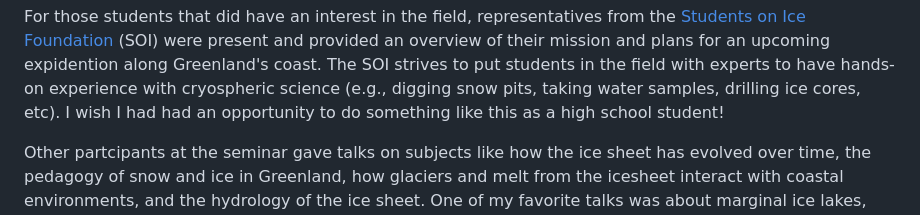
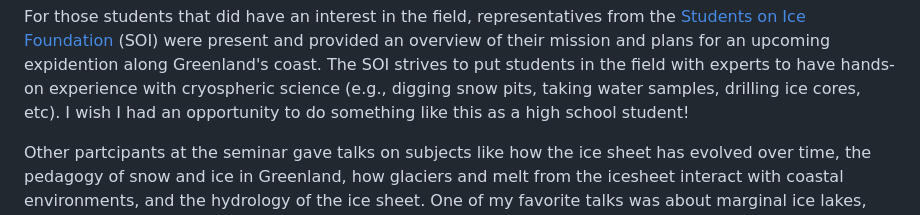
Before and after one commit to trey-stafford/trey-stafford.github.io, a Markdown page: content/blog/20251110.md, the part around the change. GitHub-like rendering.

Commit message:
Remove redundant `had`

```diff
--- a/content/blog/20251110.md
+++ b/content/blog/20251110.md
@@ -21,7 +21,7 @@ present and provided an overview of their mission and plans for an upcoming
 expidention along Greenland's coast. The SOI strives to put students in the
 field with experts to have hands-on experience with cryospheric science (e.g.,
 digging snow pits, taking water samples, drilling ice cores, etc). I wish I had
-had an opportunity to do something like this as a high school student!
+an opportunity to do something like this as a high school student!
 
 Other partcipants at the seminar gave talks on subjects like how the ice sheet
 has evolved over time, the pedagogy of snow and ice in Greenland, how glaciers
```
